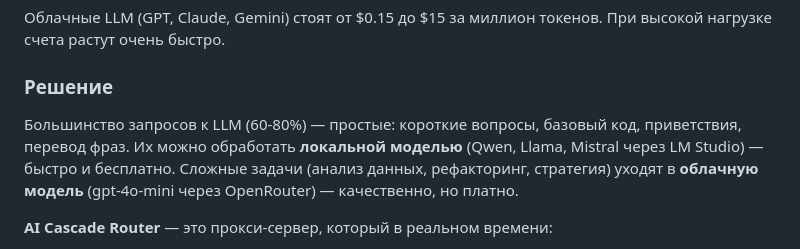
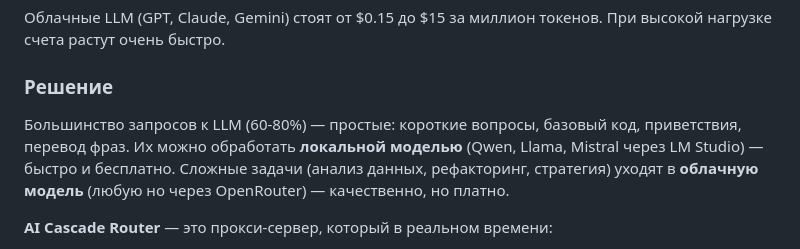
Before and after one commit to saabchik/ai-cascade-router, a Markdown page: README.md, the part around the change. Rendered like a GitHub page.

```diff
--- a/README.md
+++ b/README.md
@@ -14,7 +14,7 @@
 
 ### Решение
 
-Большинство запросов к LLM (60-80%) — простые: короткие вопросы, базовый код, приветствия, перевод фраз. Их можно обработать **локальной моделью** (Qwen, Llama, Mistral через LM Studio) — быстро и бесплатно. Сложные задачи (анализ данных, рефакторинг, стратегия) уходят в **облачную модель** (gpt-4o-mini через OpenRouter) — качественно, но платно.
+Большинство запросов к LLM (60-80%) — простые: короткие вопросы, базовый код, приветствия, перевод фраз. Их можно обработать **локальной моделью** (Qwen, Llama, Mistral через LM Studio) — быстро и бесплатно. Сложные задачи (анализ данных, рефакторинг, стратегия) уходят в **облачную модель** (любую но через OpenRouter) — качественно, но платно.
 
 **AI Cascade Router** — это прокси-сервер, который в реальном времени:
 
```
